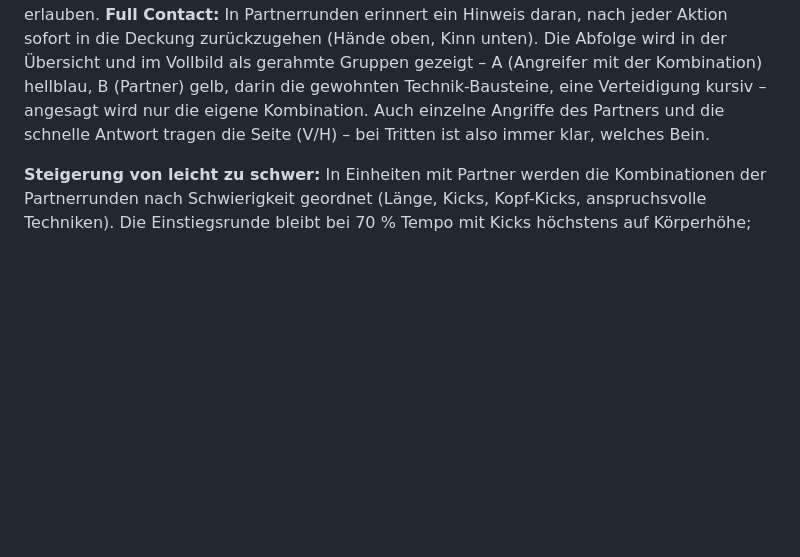
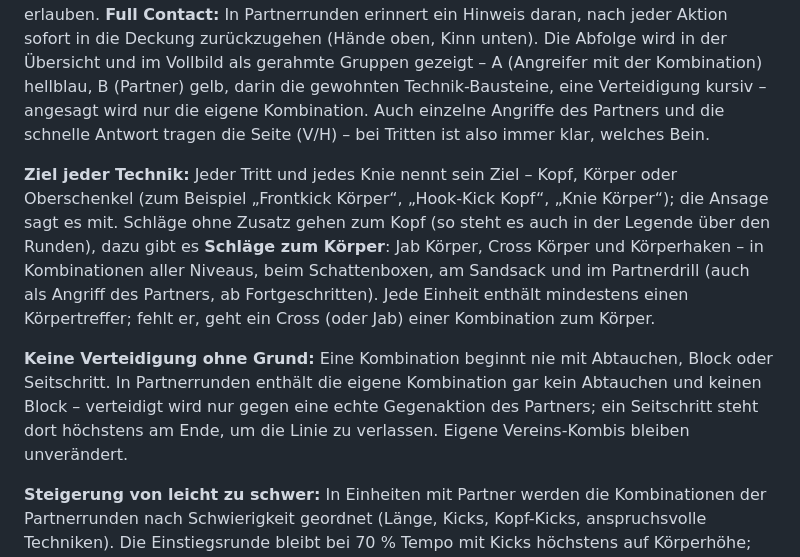
Before and after one commit to dnsmaur1992/ringzeit, a Markdown page: docs/trainingslogik.md, the part around the change. Rendered like a GitHub page; blank space fills up the shorter version.

```diff
--- a/docs/trainingslogik.md
+++ b/docs/trainingslogik.md
@@ -86,6 +86,10 @@ Alte Protokolle ohne neue Leistungs-, Abschluss- oder Planinformationen bleiben
 
 In Kick Light und K1 eröffnet der Partner bevorzugt mit einem Low Kick. Low Kicks werden je zur Hälfte gecheckt und mit Rausgehen verteidigt (in einer Einheit abwechselnd). Mit Knie- oder Sprunggelenk-Einschränkung gibt es weder Low Kicks noch Checken. Kinder bekommen nur Jab oder Cross mit Doppeldeckung, Parieren oder Rausgehen und keine Unterbrechung mittendrin. **Schneller Austausch:** Nach der eigenen Verteidigung folgt ab Fortgeschritten in etwa der Hälfte der Fälle, bei Wettkampf in etwa 85 % sofort eine eigene Antwort (zum Beispiel Parieren → Cross, Abducken → Haken, Checken → Low Kick, Doppeldeckung → Knie in K1). Bei Wettkampf kommt zu einer Gegenaktion am Anfang oder mittendrin in etwa 40 % der Fälle noch ein Konter am Ende dazu – ein doppelter Schlagabtausch wie im Kampf. Antworten mit Low Kick oder Knie gibt es nur dort, wo die Disziplin und Einschränkungen sie erlauben. **Full Contact:** In Partnerrunden erinnert ein Hinweis daran, nach jeder Aktion sofort in die Deckung zurückzugehen (Hände oben, Kinn unten). Die Abfolge wird in der Übersicht und im Vollbild als gerahmte Gruppen gezeigt – A (Angreifer mit der Kombination) hellblau, B (Partner) gelb, darin die gewohnten Technik-Bausteine, eine Verteidigung kursiv – angesagt wird nur die eigene Kombination. Auch einzelne Angriffe des Partners und die schnelle Antwort tragen die Seite (V/H) – bei Tritten ist also immer klar, welches Bein.
 
+**Ziel jeder Technik:** Jeder Tritt und jedes Knie nennt sein Ziel – Kopf, Körper oder Oberschenkel (zum Beispiel „Frontkick Körper“, „Hook-Kick Kopf“, „Knie Körper“); die Ansage sagt es mit. Schläge ohne Zusatz gehen zum Kopf (so steht es auch in der Legende über den Runden), dazu gibt es **Schläge zum Körper**: Jab Körper, Cross Körper und Körperhaken – in Kombinationen aller Niveaus, beim Schattenboxen, am Sandsack und im Partnerdrill (auch als Angriff des Partners, ab Fortgeschritten). Jede Einheit enthält mindestens einen Körpertreffer; fehlt er, geht ein Cross (oder Jab) einer Kombination zum Körper.
+
+**Keine Verteidigung ohne Grund:** Eine Kombination beginnt nie mit Abtauchen, Block oder Seitschritt. In Partnerrunden enthält die eigene Kombination gar kein Abtauchen und keinen Block – verteidigt wird nur gegen eine echte Gegenaktion des Partners; ein Seitschritt steht dort höchstens am Ende, um die Linie zu verlassen. Eigene Vereins-Kombis bleiben unverändert.
+
 **Steigerung von leicht zu schwer:** In Einheiten mit Partner werden die Kombinationen der Partnerrunden nach Schwierigkeit geordnet (Länge, Kicks, Kopf-Kicks, anspruchsvolle Techniken). Die Einstiegsrunde bleibt bei 70 % Tempo mit Kicks höchstens auf Körperhöhe; dort wird nicht mehr getauscht, damit die Reihenfolge erhalten bleibt. Ohne Partner (Schatten, Sandsack) gibt es keine Gegenaktionen.
 
 **Schwerpunkt „Mehr Boxen“ / „Mehr Kicks“** (Profil, ab Level Fortgeschritten): Kombis mit dem gewünschten Anteil werden quadratisch bevorzugt (Gewicht `(0,15 + Anteil)³`), Trainingsthemen der eigenen Seite bevorzugt und die der Gegenseite seltener gewählt. Gemessen über 60 Einheiten: „Mehr Boxen“ etwa 28–36 % Kicks, „Ausgeglichen“ 40–45 %, „Mehr Kicks“ 54–67 %. Keine Seite verschwindet ganz – im Full Contact sind ohnehin mindestens 6 Kicks pro Runde Pflicht. Die Einstellung wirkt sofort auf alle noch offenen Einheiten ab heute.
```
